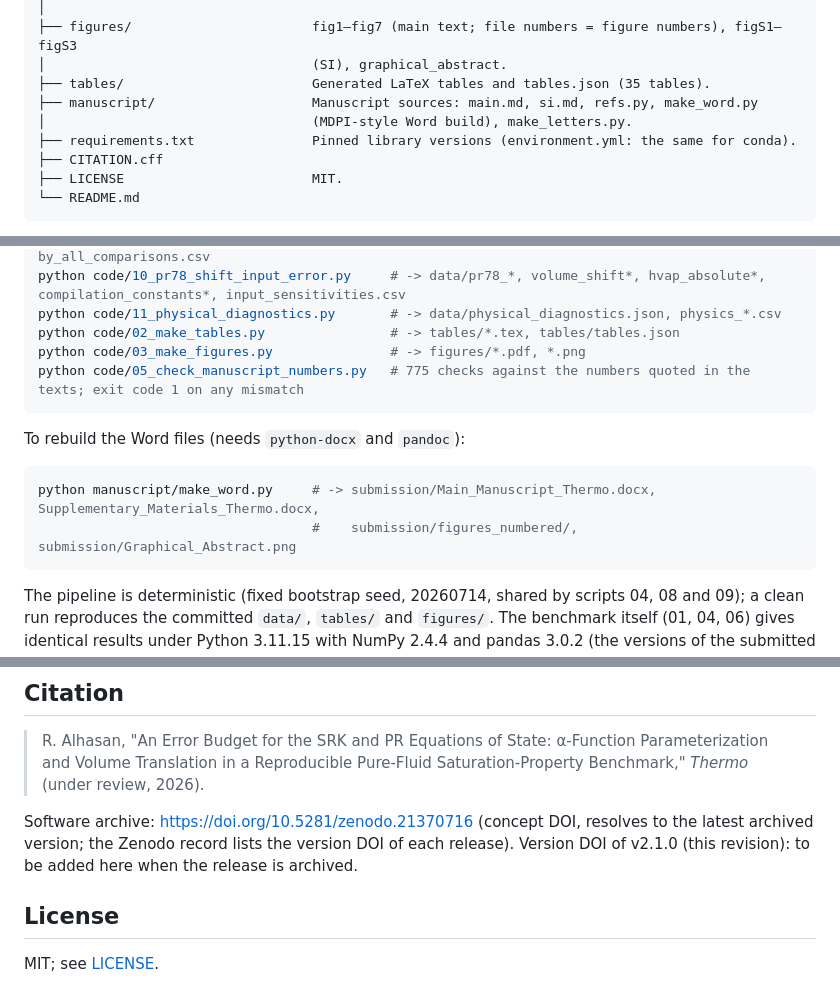
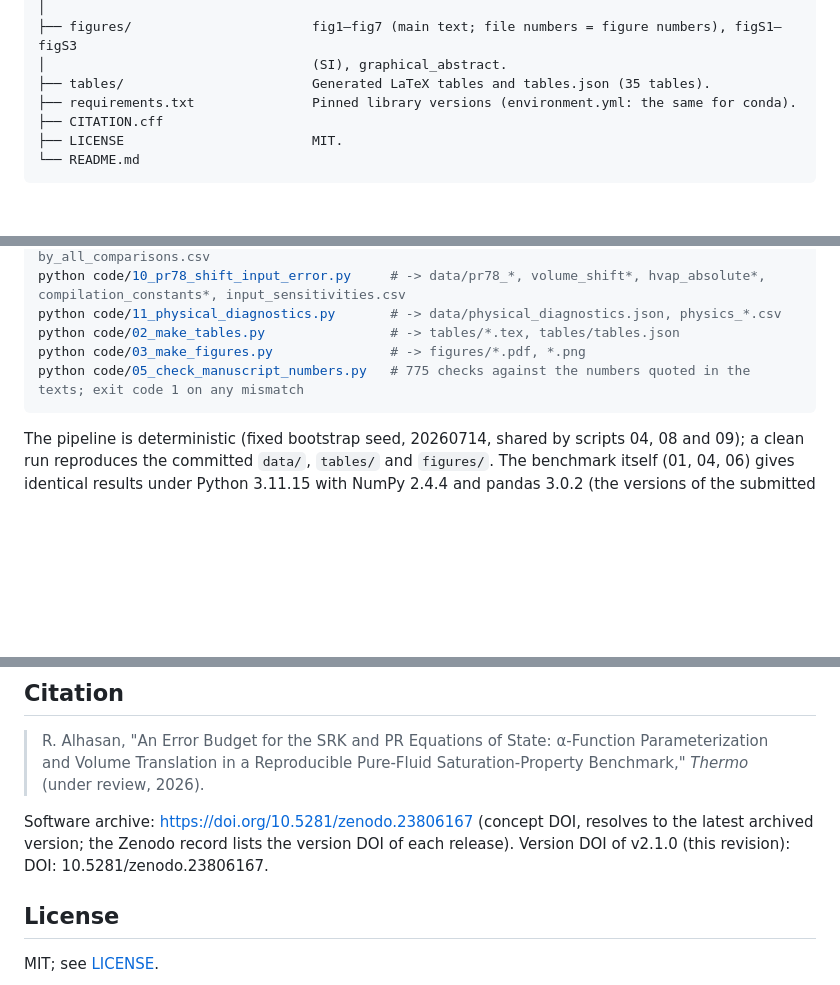
Before and after one commit to ramialhasan91/srk-pr-benchmark, a Markdown page: README.md, 3 parts joined by grey strips. Rendered like a GitHub page; blank space fills up the shorter version.

Commit message:
Update README.md (v2.1 DOI)
added the DOI: 10.5281/zenodo.23806167

````diff
--- a/README.md
+++ b/README.md
@@ -86,8 +86,6 @@ version; the previous Zenodo version is the submitted one.
 ├── figures/                       fig1–fig7 (main text; file numbers = figure numbers), figS1–figS3
 │                                  (SI), graphical_abstract.
 ├── tables/                        Generated LaTeX tables and tables.json (35 tables).
-├── manuscript/                    Manuscript sources: main.md, si.md, refs.py, make_word.py
-│                                  (MDPI-style Word build), make_letters.py.
 ├── requirements.txt               Pinned library versions (environment.yml: the same for conda).
 ├── CITATION.cff
 ├── LICENSE                        MIT.
@@ -125,13 +123,6 @@ python code/03_make_figures.py               # -> figures/*.pdf, *.png
 python code/05_check_manuscript_numbers.py   # 775 checks against the numbers quoted in the texts; exit code 1 on any mismatch
 ```
 
-To rebuild the Word files (needs `python-docx` and `pandoc`):
-
-```bash
-python manuscript/make_word.py     # -> submission/Main_Manuscript_Thermo.docx, Supplementary_Materials_Thermo.docx,
-                                   #    submission/figures_numbered/, submission/Graphical_Abstract.png
-```
-
 The pipeline is deterministic (fixed bootstrap seed, 20260714, shared by scripts 04, 08 and 09); a
 clean run reproduces the committed `data/`, `tables/` and `figures/`. The benchmark itself (01, 04, 06)
 gives identical results under Python 3.11.15 with NumPy 2.4.4 and pandas 3.0.2 (the versions of the
@@ -166,9 +157,9 @@ unchanged from the submitted version.
 > Volume Translation in a Reproducible Pure-Fluid Saturation-Property Benchmark," *Thermo* (under
 > review, 2026).
 
-Software archive: https://doi.org/10.5281/zenodo.21370716 (concept DOI, resolves to the latest
+Software archive: https://doi.org/10.5281/zenodo.23806167 (concept DOI, resolves to the latest
 archived version; the Zenodo record lists the version DOI of each release). Version DOI of v2.1.0
-(this revision): to be added here when the release is archived.
+(this revision): DOI: 10.5281/zenodo.23806167.
 
 ## License
 
````
